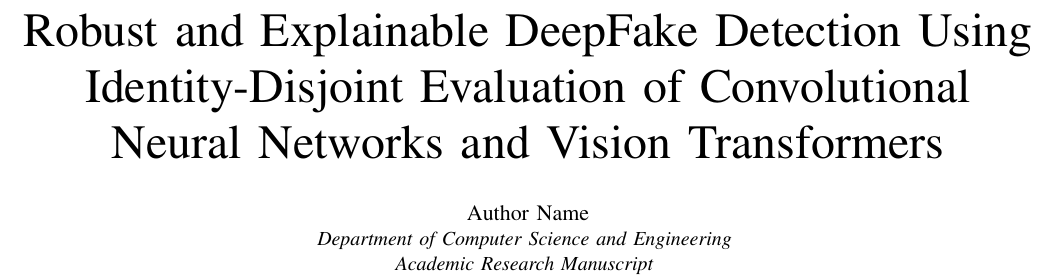
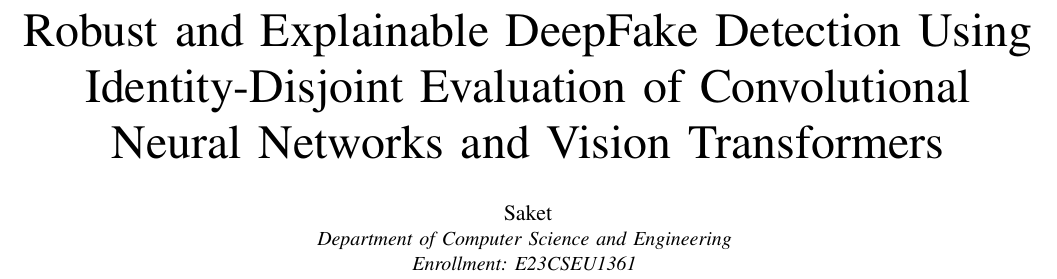
Before and after one commit to saketmathur04/DeepShield-X-Deepfake-Detection-, a LaTeX paper (Research/paper/deepshield_x_paper.tex): part of page 1 of 10, cut so that both start at the same text. Compiled offline with pdfLaTeX.

Commit message:
Add author name (Saket) and enrollment (E23CSEU1361) and align report metrics

```diff
--- a/Research/paper/deepshield_x_paper.tex
+++ b/Research/paper/deepshield_x_paper.tex
@@ -33,9 +33,9 @@
 
 \title{Robust and Explainable DeepFake Detection Using Identity-Disjoint Evaluation of Convolutional Neural Networks and Vision Transformers}
 
-\author{\IEEEauthorblockN{Author Name}
+\author{\IEEEauthorblockN{Saket}
 \IEEEauthorblockA{\textit{Department of Computer Science and Engineering} \\
-\textit{Academic Research Manuscript}
+\textit{Enrollment: E23CSEU1361}
 }
 }
 
```
Also changed, not shown: Research/paper/Deepfake_Detection_Project_Report_Final.pdf, 1 other file.
